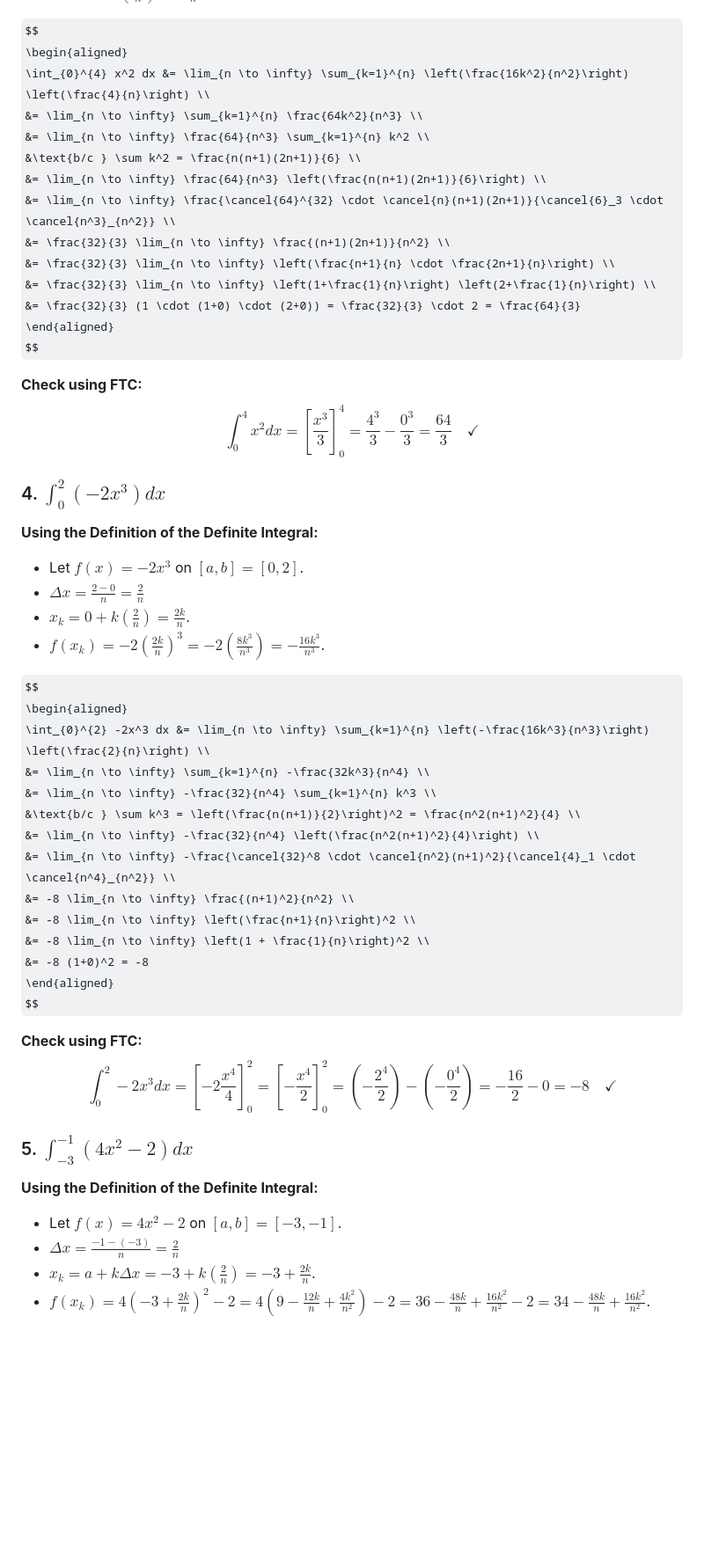
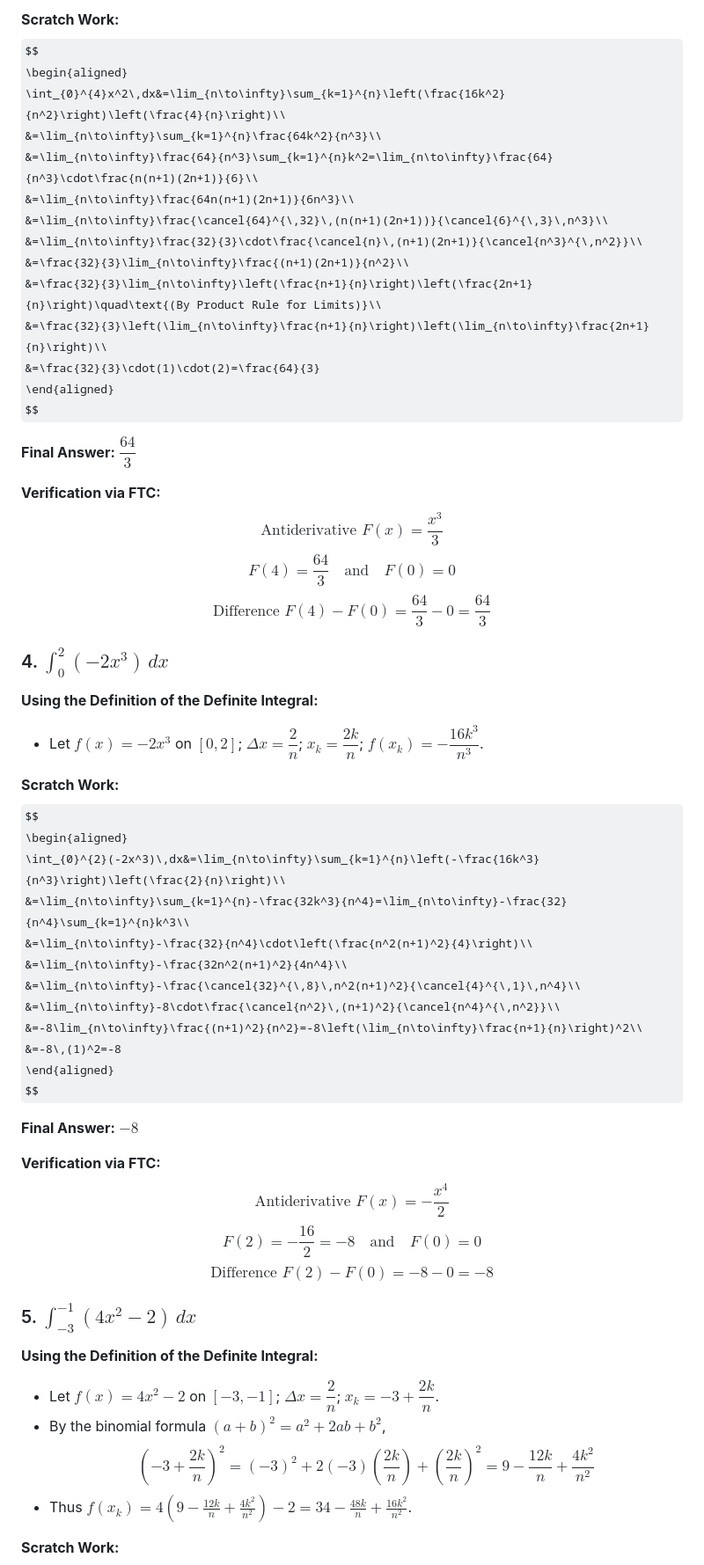
Before and after one commit to NikkeTryHard/mathlab.github.io, a Markdown page: src/lab/lab11answers.md, the part around one of its changes. Shown at 88% size. Drawn GitHub-style; some formulas as TeX source; blank space fills up the shorter version.

```diff
--- a/src/lab/lab11answers.md
+++ b/src/lab/lab11answers.md
@@ -71,61 +71,63 @@ $$
 
+**Scratch Work:**
 $$
 \begin{aligned}
-\int_{0}^{4} x^2 dx &= \lim_{n \to \infty} \sum_{k=1}^{n} \left(\frac{16k^2}{n^2}\right) \left(\frac{4}{n}\right) \\
-&= \lim_{n \to \infty} \sum_{k=1}^{n} \frac{64k^2}{n^3} \\
-&= \lim_{n \to \infty} \frac{64}{n^3} \sum_{k=1}^{n} k^2 \\
-&\text{b/c } \sum k^2 = \frac{n(n+1)(2n+1)}{6} \\
-&= \lim_{n \to \infty} \frac{64}{n^3} \left(\frac{n(n+1)(2n+1)}{6}\right) \\
-&= \lim_{n \to \infty} \frac{\cancel{64}^{32} \cdot \cancel{n}(n+1)(2n+1)}{\cancel{6}_3 \cdot \cancel{n^3}_{n^2}} \\
-&= \frac{32}{3} \lim_{n \to \infty} \frac{(n+1)(2n+1)}{n^2} \\
-&= \frac{32}{3} \lim_{n \to \infty} \left(\frac{n+1}{n} \cdot \frac{2n+1}{n}\right) \\
-&= \frac{32}{3} \lim_{n \to \infty} \left(1+\frac{1}{n}\right) \left(2+\frac{1}{n}\right) \\
-&= \frac{32}{3} (1 \cdot (1+0) \cdot (2+0)) = \frac{32}{3} \cdot 2 = \frac{64}{3}
+\int_{0}^{4}x^2\,dx&=\lim_{n\to\infty}\sum_{k=1}^{n}\left(\frac{16k^2}{n^2}\right)\left(\frac{4}{n}\right)\\
+&=\lim_{n\to\infty}\sum_{k=1}^{n}\frac{64k^2}{n^3}\\
+&=\lim_{n\to\infty}\frac{64}{n^3}\sum_{k=1}^{n}k^2=\lim_{n\to\infty}\frac{64}{n^3}\cdot\frac{n(n+1)(2n+1)}{6}\\
+&=\lim_{n\to\infty}\frac{64n(n+1)(2n+1)}{6n^3}\\
+&=\lim_{n\to\infty}\frac{\cancel{64}^{\,32}\,(n(n+1)(2n+1))}{\cancel{6}^{\,3}\,n^3}\\
+&=\lim_{n\to\infty}\frac{32}{3}\cdot\frac{\cancel{n}\,(n+1)(2n+1)}{\cancel{n^3}^{\,n^2}}\\
+&=\frac{32}{3}\lim_{n\to\infty}\frac{(n+1)(2n+1)}{n^2}\\
+&=\frac{32}{3}\lim_{n\to\infty}\left(\frac{n+1}{n}\right)\left(\frac{2n+1}{n}\right)\quad\text{(By Product Rule for Limits)}\\
+&=\frac{32}{3}\left(\lim_{n\to\infty}\frac{n+1}{n}\right)\left(\lim_{n\to\infty}\frac{2n+1}{n}\right)\\
+&=\frac{32}{3}\cdot(1)\cdot(2)=\frac{64}{3}
 \end{aligned}
 $$
 
-**Check using FTC:**
-$$
-\int_{0}^{4} x^2 dx = \left[ \frac{x^3}{3} \right]_{0}^{4} = \frac{4^3}{3} - \frac{0^3}{3} = \frac{64}{3} \quad \checkmark
-$$
+**Final Answer:** $\boxed{\dfrac{64}{3}}$
 
-### 4. $\int_{0}^{2} (-2x^3) dx$
+**Verification via FTC:**
+$$\text{Antiderivative }F(x)=\frac{x^3}{3}$$
+$$F(4)=\frac{64}{3}\quad\text{and}\quad F(0)=0$$
+$$\text{Difference }F(4)-F(0)=\frac{64}{3}-0=\frac{64}{3}$$
+
+### 4. $\int_{0}^{2}(-2x^3)\,dx$
 
 **Using the Definition of the Definite Integral:**
 
-*   Let $f(x) = -2x^3$ on $[a, b] = [0, 2]$.
-*   $\Delta x = \frac{2-0}{n} = \frac{2}{n}$
-*   $x_k = 0 + k\left(\frac{2}{n}\right) = \frac{2k}{n}$.
-*   $f(x_k) = -2\left(\frac{2k}{n}\right)^3 = -2\left(\frac{8k^3}{n^3}\right) = -\frac{16k^3}{n^3}$.
+- Let $f(x)=-2x^3$ on $[0,2]$; $\Delta x=\dfrac{2}{n}$; $x_k=\dfrac{2k}{n}$; $f(x_k)=-\dfrac{16k^3}{n^3}$.
 
+**Scratch Work:**
 $$
 \begin{aligned}
-\int_{0}^{2} -2x^3 dx &= \lim_{n \to \infty} \sum_{k=1}^{n} \left(-\frac{16k^3}{n^3}\right) \left(\frac{2}{n}\right) \\
-&= \lim_{n \to \infty} \sum_{k=1}^{n} -\frac{32k^3}{n^4} \\
-&= \lim_{n \to \infty} -\frac{32}{n^4} \sum_{k=1}^{n} k^3 \\
-&\text{b/c } \sum k^3 = \left(\frac{n(n+1)}{2}\right)^2 = \frac{n^2(n+1)^2}{4} \\
-&= \lim_{n \to \infty} -\frac{32}{n^4} \left(\frac{n^2(n+1)^2}{4}\right) \\
-&= \lim_{n \to \infty} -\frac{\cancel{32}^8 \cdot \cancel{n^2}(n+1)^2}{\cancel{4}_1 \cdot \cancel{n^4}_{n^2}} \\
-&= -8 \lim_{n \to \infty} \frac{(n+1)^2}{n^2} \\
-&= -8 \lim_{n \to \infty} \left(\frac{n+1}{n}\right)^2 \\
-&= -8 \lim_{n \to \infty} \left(1 + \frac{1}{n}\right)^2 \\
-&= -8 (1+0)^2 = -8
+\int_{0}^{2}(-2x^3)\,dx&=\lim_{n\to\infty}\sum_{k=1}^{n}\left(-\frac{16k^3}{n^3}\right)\left(\frac{2}{n}\right)\\
+&=\lim_{n\to\infty}\sum_{k=1}^{n}-\frac{32k^3}{n^4}=\lim_{n\to\infty}-\frac{32}{n^4}\sum_{k=1}^{n}k^3\\
+&=\lim_{n\to\infty}-\frac{32}{n^4}\cdot\left(\frac{n^2(n+1)^2}{4}\right)\\
+&=\lim_{n\to\infty}-\frac{32n^2(n+1)^2}{4n^4}\\
+&=\lim_{n\to\infty}-\frac{\cancel{32}^{\,8}\,n^2(n+1)^2}{\cancel{4}^{\,1}\,n^4}\\
+&=\lim_{n\to\infty}-8\cdot\frac{\cancel{n^2}\,(n+1)^2}{\cancel{n^4}^{\,n^2}}\\
+&=-8\lim_{n\to\infty}\frac{(n+1)^2}{n^2}=-8\left(\lim_{n\to\infty}\frac{n+1}{n}\right)^2\\
+&=-8\,(1)^2=-8
 \end{aligned}
 $$
 
-**Check using FTC:**
-$$
-\int_{0}^{2} -2x^3 dx = \left[ -2\frac{x^4}{4} \right]_{0}^{2} = \left[ -\frac{x^4}{2} \right]_{0}^{2} = \left(-\frac{2^4}{2}\right) - \left(-\frac{0^4}{2}\right) = -\frac{16}{2} - 0 = -8 \quad \checkmark
-$$
+**Final Answer:** $\boxed{-8}$
 
-### 5. $\int_{-3}^{-1} (4x^2 - 2) dx$
+**Verification via FTC:**
+$$\text{Antiderivative }F(x)=-\frac{x^4}{2}$$
+$$F(2)=-\frac{16}{2}=-8\quad\text{and}\quad F(0)=0$$
+$$\text{Difference }F(2)-F(0)=-8-0=-8$$
+
+### 5. $\int_{-3}^{-1}(4x^2-2)\,dx$
 
 **Using the Definition of the Definite Integral:**
 
-*   Let $f(x) = 4x^2-2$ on $[a, b] = [-3, -1]$.
-*   $\Delta x = \frac{-1 - (-3)}{n} = \frac{2}{n}$
-*   $x_k = a + k\Delta x = -3 + k\left(\frac{2}{n}\right) = -3 + \frac{2k}{n}$.
-*   $f(x_k) = 4\left(-3 + \frac{2k}{n}\right)^2 - 2 = 4\left(9 - \frac{12k}{n} + \frac{4k^2}{n^2}\right) - 2 = 36 - \frac{48k}{n} + \frac{16k^2}{n^2} - 2 = 34 - \frac{48k}{n} + \frac{16k^2}{n^2}$.
+- Let $f(x)=4x^2-2$ on $[-3,-1]$; $\Delta x=\dfrac{2}{n}$; $x_k=-3+\dfrac{2k}{n}$.
+- By the binomial formula $(a+b)^2=a^2+2ab+b^2$,
+  $$\left(-3+\frac{2k}{n}\right)^2=(-3)^2+2(-3)\left(\frac{2k}{n}\right)+\left(\frac{2k}{n}\right)^2=9-\frac{12k}{n}+\frac{4k^2}{n^2}$$
+- Thus $f(x_k)=4\left(9-\frac{12k}{n}+\frac{4k^2}{n^2}\right)-2=34-\frac{48k}{n}+\frac{16k^2}{n^2}$.
 
+**Scratch Work:**
 $$
 \begin{aligned}
```
Also changed, not shown: other parts of src/lab/lab11answers.md (+117 -185 lines).
